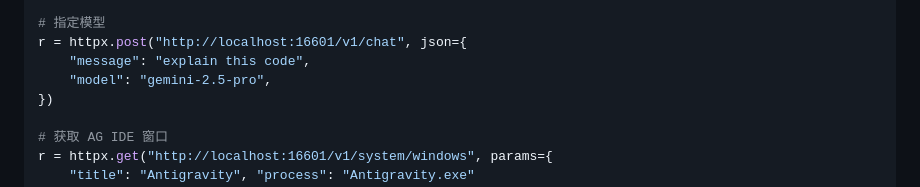
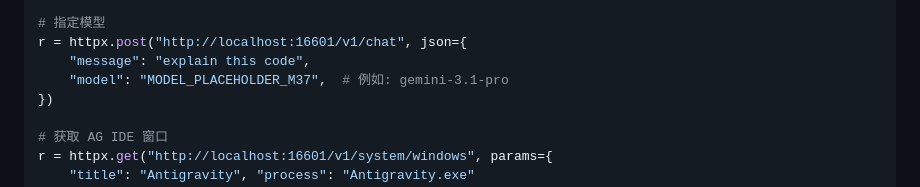
Before and after one commit to pzqjy2010/antigravity-mobile-ide, a Markdown page: README.md, the part around the change. GitHub-like rendering.

Commit message:
chore: 添加 Issue 模板并优化 README 示例

```diff
--- a/README.md
+++ b/README.md
@@ -199,7 +199,7 @@ print(r.json()["reply"])
 # 指定模型
 r = httpx.post("http://localhost:16601/v1/chat", json={
     "message": "explain this code",
-    "model": "gemini-2.5-pro",
+    "model": "MODEL_PLACEHOLDER_M37",  # 例如: gemini-3.1-pro
 })
 
 # 获取 AG IDE 窗口
```
Also changed, not shown: .github/ISSUE_TEMPLATE/bug_report.md (added, +31 -0 lines), .github/ISSUE_TEMPLATE/feature_request.md (added, +20 -0 lines).
